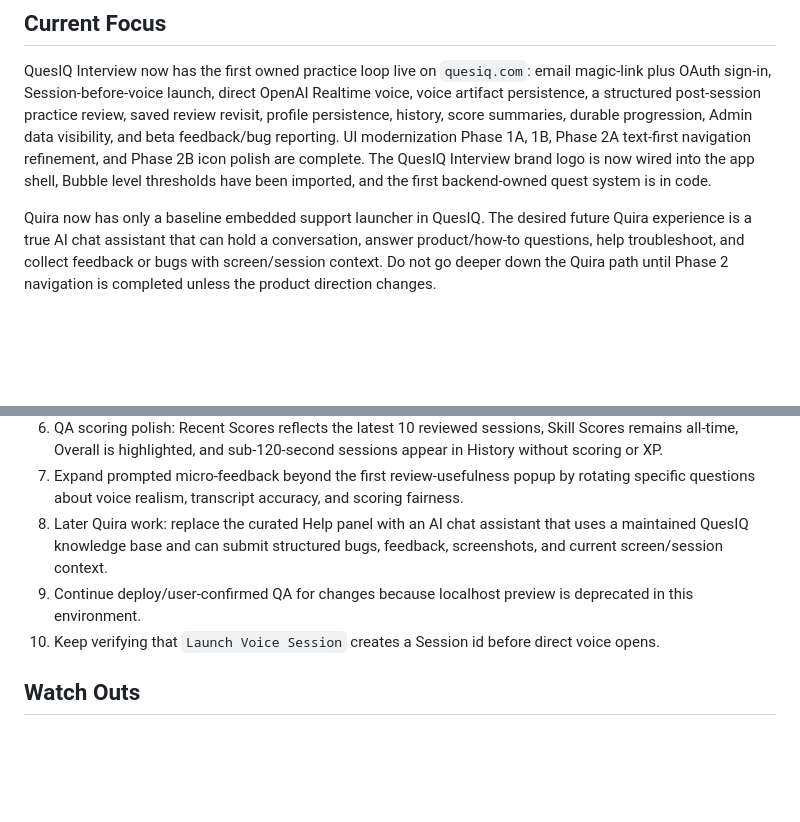
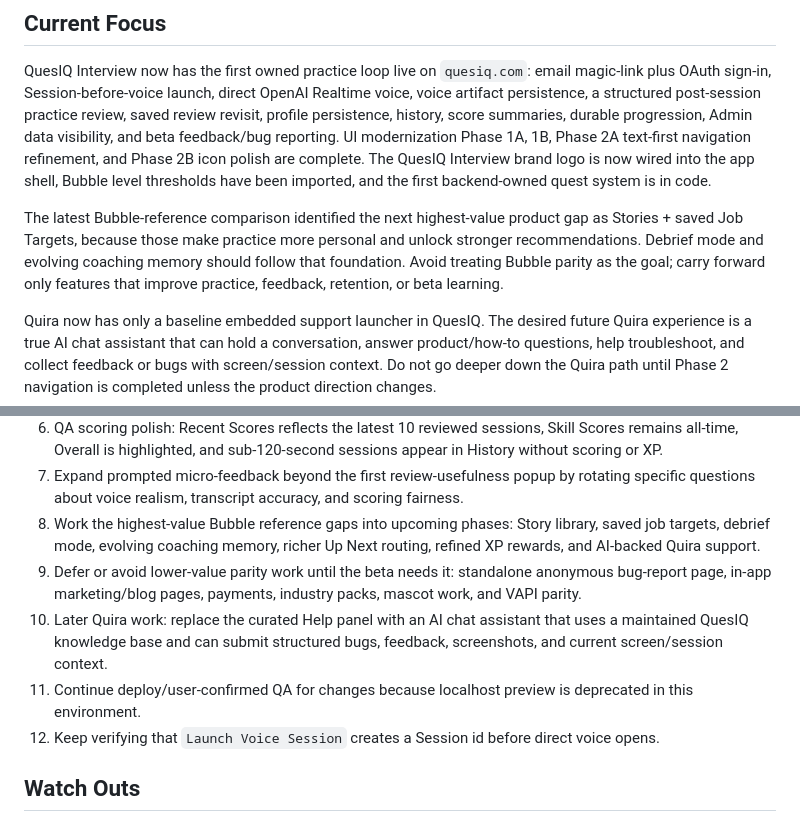
Before and after one commit to ronnieav8r/QuesIQ, a Markdown page: docs/rebuild/HANDOFF.md, 2 parts joined by grey strips. Rendered like a GitHub page; blank space fills up the shorter version.

```diff
--- a/docs/rebuild/HANDOFF.md
+++ b/docs/rebuild/HANDOFF.md
@@ -14,6 +14,13 @@ modernization Phase 1A, 1B, Phase 2A text-first navigation refinement, and
 Phase 2B icon polish are complete. The QuesIQ Interview brand logo is now wired
 into the app shell, Bubble level thresholds have been imported, and the first
 backend-owned quest system is in code.
+
+The latest Bubble-reference comparison identified the next highest-value product
+gap as Stories + saved Job Targets, because those make practice more personal
+and unlock stronger recommendations. Debrief mode and evolving coaching memory
+should follow that foundation. Avoid treating Bubble parity as the goal; carry
+forward only features that improve practice, feedback, retention, or beta
+learning.
 
 Quira now has only a baseline embedded support launcher in QuesIQ. The desired
 future Quira experience is a true AI chat assistant that can hold a
@@ -283,12 +290,18 @@ path until Phase 2 navigation is completed unless the product direction changes.
 7. Expand prompted micro-feedback beyond the first review-usefulness popup by
    rotating specific questions about voice realism, transcript accuracy, and
    scoring fairness.
-8. Later Quira work: replace the curated Help panel with an AI chat assistant
+8. Work the highest-value Bubble reference gaps into upcoming phases: Story
+   library, saved job targets, debrief mode, evolving coaching memory, richer Up
+   Next routing, refined XP rewards, and AI-backed Quira support.
+9. Defer or avoid lower-value parity work until the beta needs it: standalone
+   anonymous bug-report page, in-app marketing/blog pages, payments, industry
+   packs, mascot work, and VAPI parity.
+10. Later Quira work: replace the curated Help panel with an AI chat assistant
    that uses a maintained QuesIQ knowledge base and can submit structured bugs,
    feedback, screenshots, and current screen/session context.
-9. Continue deploy/user-confirmed QA for changes because localhost preview is
+11. Continue deploy/user-confirmed QA for changes because localhost preview is
    deprecated in this environment.
-10. Keep verifying that `Launch Voice Session` creates a Session id before direct
+12. Keep verifying that `Launch Voice Session` creates a Session id before direct
    voice opens.
 
 ## Watch Outs
```
Also changed, not shown: other parts of docs/rebuild/HANDOFF.md (+1 -1 lines), docs/rebuild/CURRENT_STATUS.md (+8 -2 lines), docs/rebuild/REBUILD_PLAN.md (+42 -1 lines).
